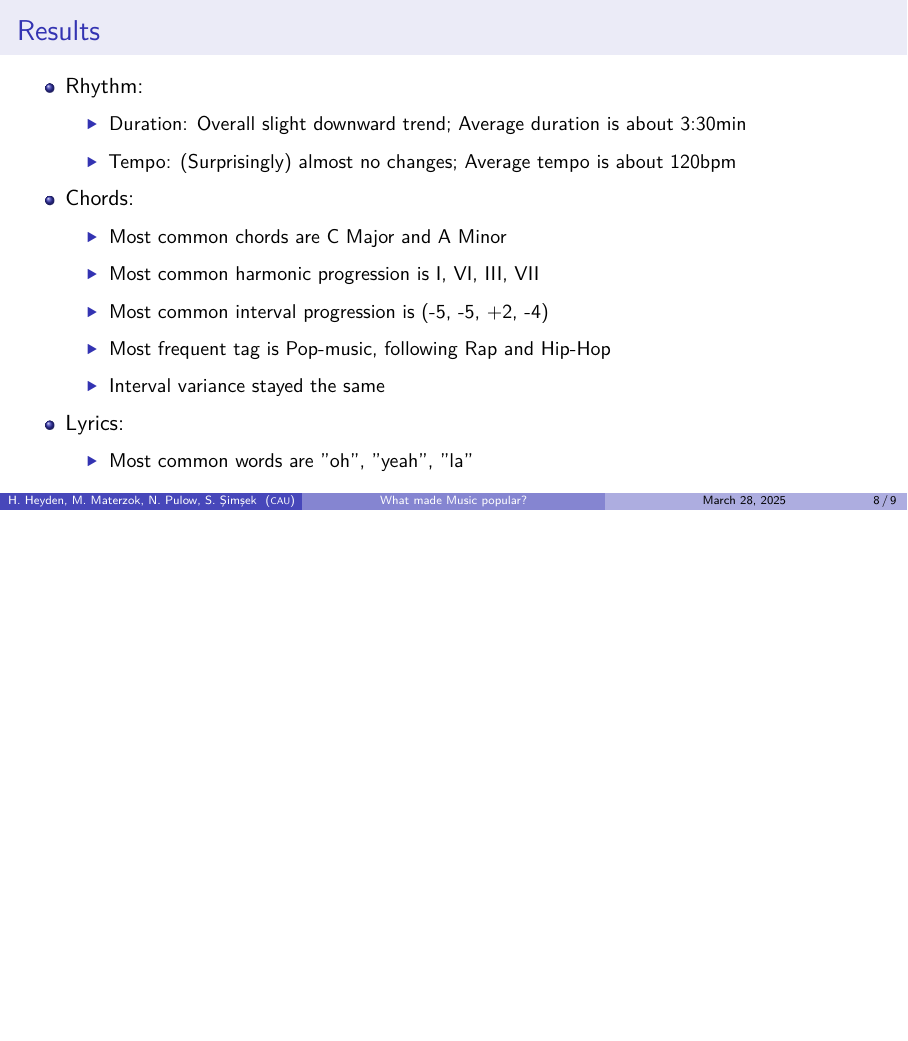
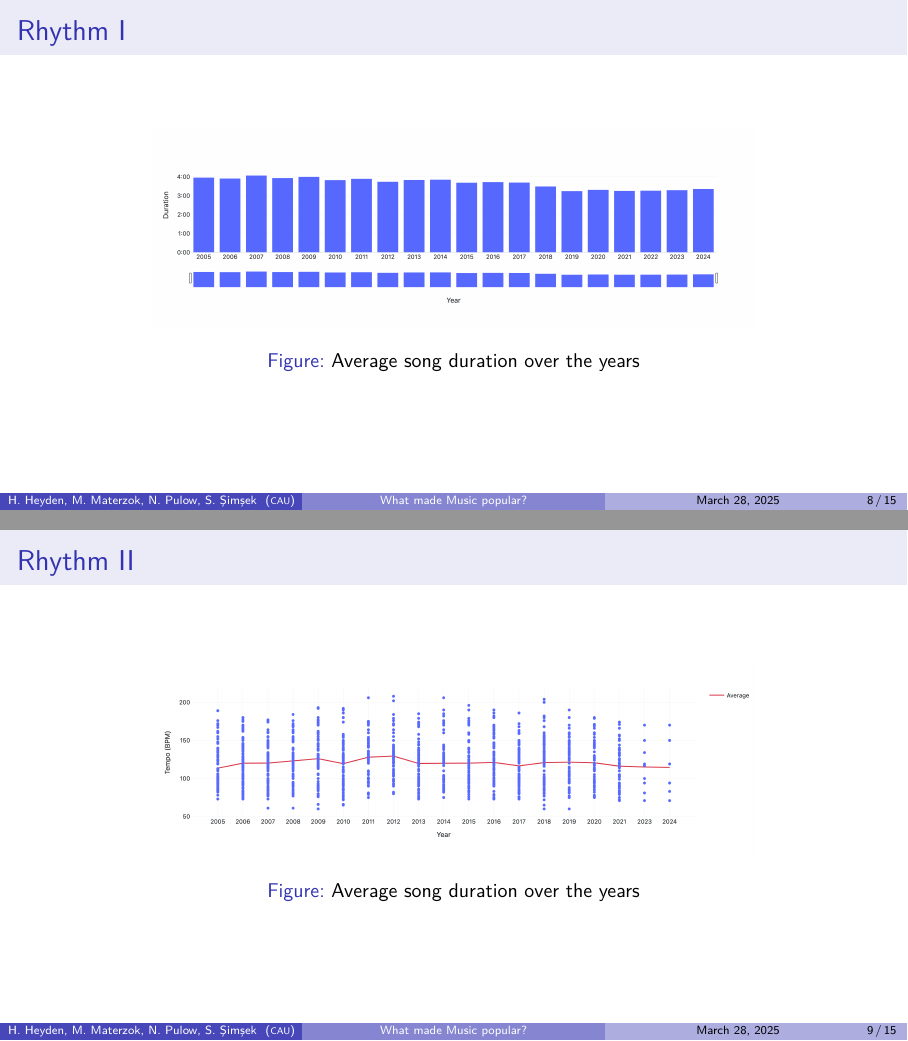
Before and after one commit to spacesweedkid-27/Data-Science-Project-WS2425, LaTeX slides (final presentation/main.tex): page 12 of 14 before the commit and pages 12 and 13 of 20 after it, the two joined at a grey line, the shorter picture padded with empty space. Compiled offline with LuaLaTeX.

Commit message:
Worked some more on the presentation

```diff
--- a/final presentation/main.tex
+++ b/final presentation/main.tex
@@ -127,23 +127,19 @@
 
 \section{What we found out}
 \subsection{Results}
-\begin{frame}{Results}
-    \begin{itemize}
-        \item Rhythm:
-            \begin{itemize}
-                \item Duration: Overall slight downward trend; Average duration is about 3:30min
-                \item Tempo: (Surprisingly) almost no changes;  Average tempo is about 120bpm
-            \end{itemize}
-        \item Chords:
-            \begin{itemize}
-                \item Most common chords are C Major and A Minor
-                \item Most common harmonic progression is I, VI, III, VII
-                \item Most common interval progression is (-5, -5, +2, -4)
-                \item Most frequent tag is Pop-music, following Rap and Hip-Hop
-                \item Interval variance stayed the same
-            \end{itemize}
-        \item Lyrics:
-            \begin{itemize}
-                \item Most common words are "oh", "yeah", "la"
-            \end{itemize}
-    \end{itemize}
+\begin{frame}{Rhythm I}
+    \begin{figure}
+        \centering
+        \includegraphics[width=0.7\textwidth]{../plot_images/duration_years903.png}
+        \caption{Average song duration over the years}
+        \label{fig:duration}
+    \end{figure}
+\end{frame}
+\begin{frame}{Rhythm II}
+    \begin{figure}
+        \centering
+        \includegraphics[width=0.7\textwidth]{../plot_images/tempo_years364.png}
+        \caption{Average song duration over the years}
+        \label{fig:tempo}
+    \end{figure}
+\end{frame}
```
Also changed, not shown: final presentation/main.pdf, final presentation/main.tex (41 more changed lines).
